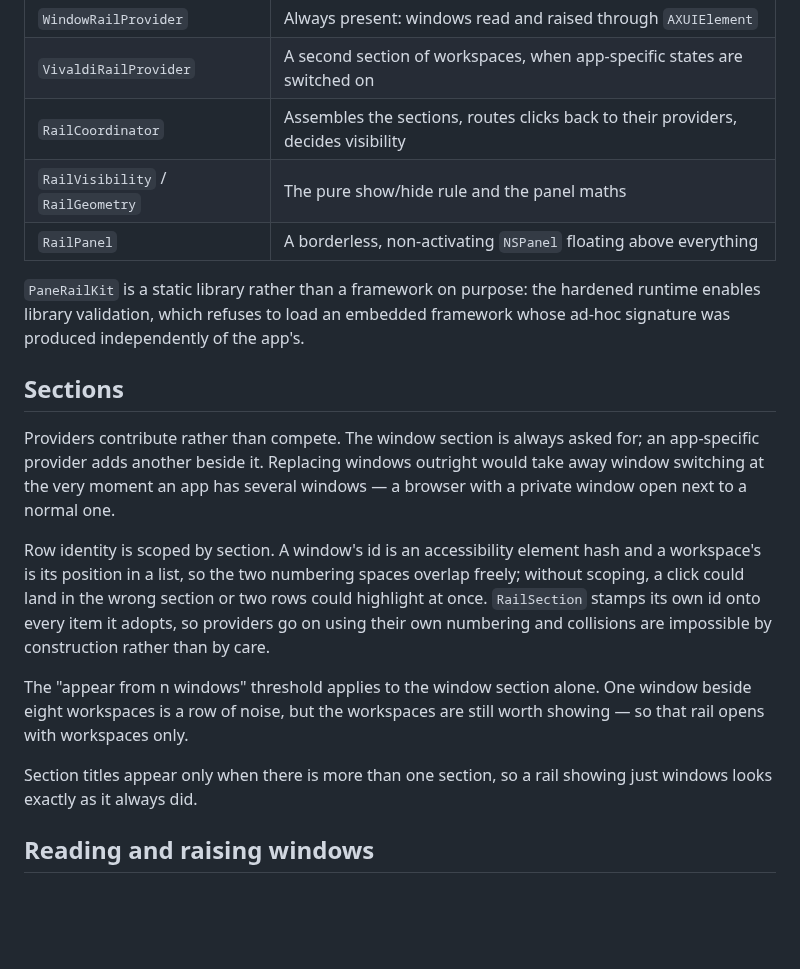
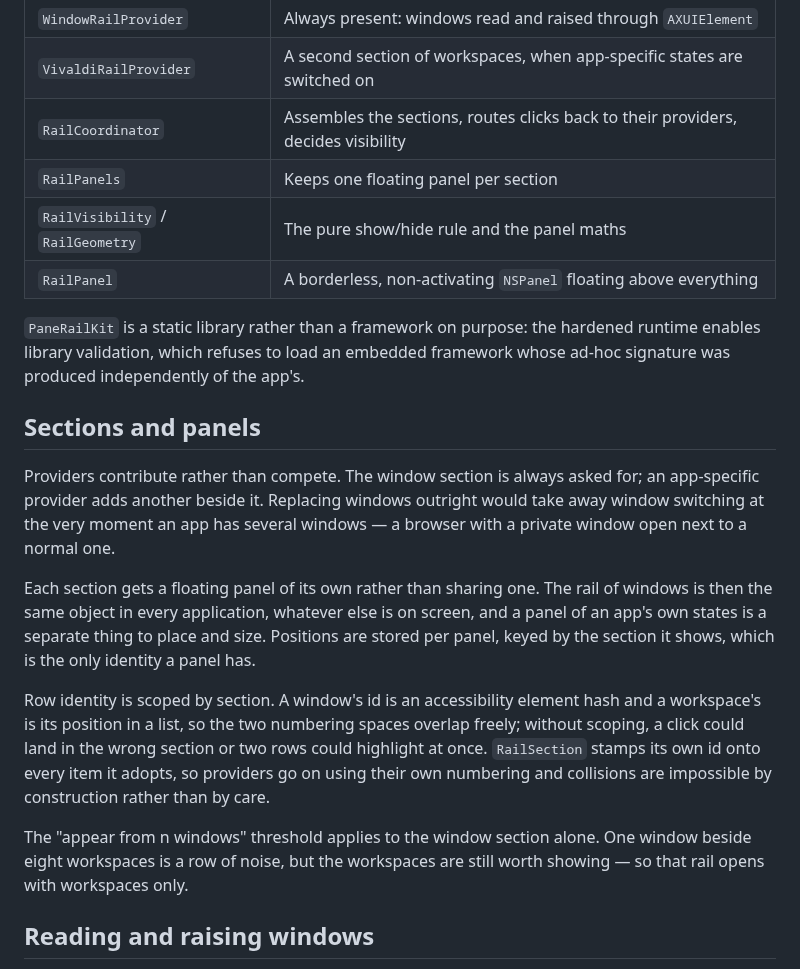
Before and after one commit to kafeg/panerail, a Markdown page: docs/ARCHITECTURE.md, the part around the change. Drawn GitHub-style; blank space fills up the shorter version.

```diff
--- a/docs/ARCHITECTURE.md
+++ b/docs/ARCHITECTURE.md
@@ -11,6 +11,7 @@ permission grant.
 | `WindowRailProvider` | Always present: windows read and raised through `AXUIElement` |
 | `VivaldiRailProvider` | A second section of workspaces, when app-specific states are switched on |
 | `RailCoordinator` | Assembles the sections, routes clicks back to their providers, decides visibility |
+| `RailPanels` | Keeps one floating panel per section |
 | `RailVisibility` / `RailGeometry` | The pure show/hide rule and the panel maths |
 | `RailPanel` | A borderless, non-activating `NSPanel` floating above everything |
 
@@ -18,12 +19,18 @@ permission grant.
 hardened runtime enables library validation, which refuses to load an embedded
 framework whose ad-hoc signature was produced independently of the app's.
 
-## Sections
+## Sections and panels
 
 Providers contribute rather than compete. The window section is always asked
 for; an app-specific provider adds another beside it. Replacing windows outright
 would take away window switching at the very moment an app has several windows —
 a browser with a private window open next to a normal one.
+
+Each section gets a floating panel of its own rather than sharing one. The rail
+of windows is then the same object in every application, whatever else is on
+screen, and a panel of an app's own states is a separate thing to place and
+size. Positions are stored per panel, keyed by the section it shows, which is
+the only identity a panel has.
 
 Row identity is scoped by section. A window's id is an accessibility element
 hash and a workspace's is its position in a list, so the two numbering spaces
@@ -35,9 +42,6 @@ impossible by construction rather than by care.
 The "appear from n windows" threshold applies to the window section alone. One
 window beside eight workspaces is a row of noise, but the workspaces are still
 worth showing — so that rail opens with workspaces only.
-
-Section titles appear only when there is more than one section, so a rail
-showing just windows looks exactly as it always did.
 
 ## Reading and raising windows
 
```
Also changed, not shown: README.md (+5 -5 lines), docs/sections-dark.png (deleted), docs/sections-light.png (deleted), docs/strip-dark.png (added), docs/strip-light.png (added), 13 other files.
